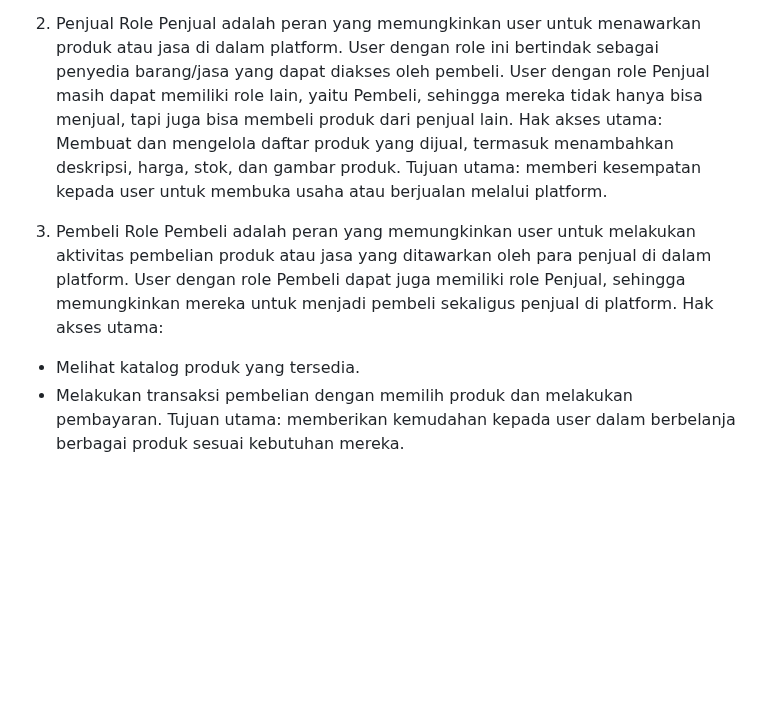
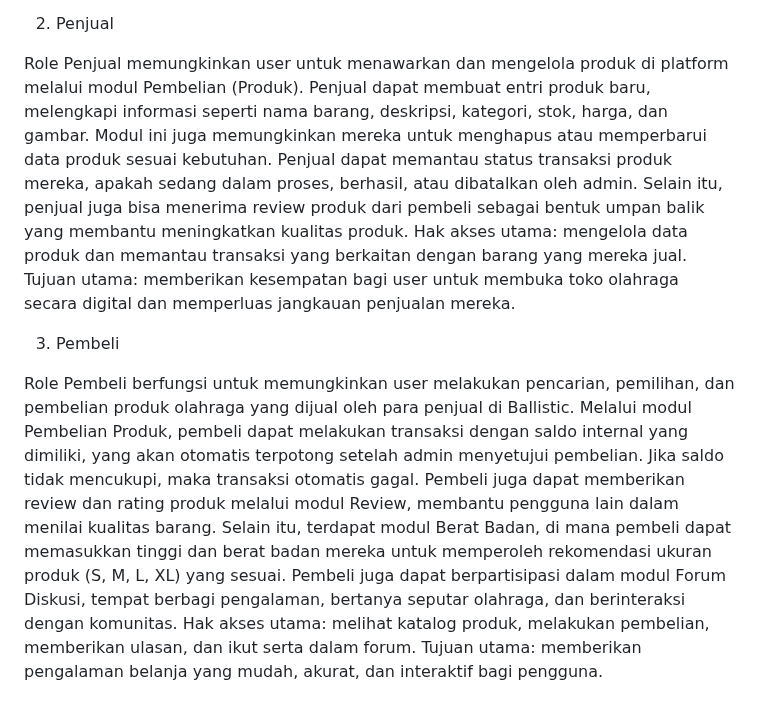
Before and after one commit to PBP-B02-2025/project-b02, a Markdown page: README.md, the part around one of its changes. GitHub-like rendering; blank space fills up the shorter version.

```diff
--- a/README.md
+++ b/README.md
@@ -76,12 +67,15 @@ Tujuan utama: menjaga transparansi, keamanan, dan kelancaran jalannya sistem tra
 
 2. Penjual
-Role Penjual adalah peran yang memungkinkan user untuk menawarkan produk atau jasa di dalam platform. User dengan role ini bertindak sebagai penyedia barang/jasa yang dapat diakses oleh pembeli. User dengan role Penjual masih dapat memiliki role lain, yaitu Pembeli, sehingga mereka tidak hanya bisa menjual, tapi juga bisa membeli produk dari penjual lain.
-Hak akses utama: Membuat dan mengelola daftar produk yang dijual, termasuk menambahkan deskripsi, harga, stok, dan gambar produk.
-Tujuan utama: memberi kesempatan kepada user untuk membuka usaha atau berjualan melalui platform.
+
+Role Penjual memungkinkan user untuk menawarkan dan mengelola produk di platform melalui modul Pembelian (Produk). Penjual dapat membuat entri produk baru, melengkapi informasi seperti nama barang, deskripsi, kategori, stok, harga, dan gambar. Modul ini juga memungkinkan mereka untuk menghapus atau memperbarui data produk sesuai kebutuhan.
+Penjual dapat memantau status transaksi produk mereka, apakah sedang dalam proses, berhasil, atau dibatalkan oleh admin. Selain itu, penjual juga bisa menerima review produk dari pembeli sebagai bentuk umpan balik yang membantu meningkatkan kualitas produk.
+Hak akses utama: mengelola data produk dan memantau transaksi yang berkaitan dengan barang yang mereka jual.
+Tujuan utama: memberikan kesempatan bagi user untuk membuka toko olahraga secara digital dan memperluas jangkauan penjualan mereka.
 
 3. Pembeli
-Role Pembeli adalah peran yang memungkinkan user untuk melakukan aktivitas pembelian produk atau jasa yang ditawarkan oleh para penjual di dalam platform. User dengan role Pembeli dapat juga memiliki role Penjual, sehingga memungkinkan mereka untuk menjadi pembeli sekaligus penjual di platform.
-Hak akses utama:
-- Melihat katalog produk yang tersedia.
-- Melakukan transaksi pembelian dengan memilih produk dan melakukan pembayaran.
-Tujuan utama: memberikan kemudahan kepada user dalam berbelanja berbagai produk sesuai kebutuhan mereka.
+
+Role Pembeli berfungsi untuk memungkinkan user melakukan pencarian, pemilihan, dan pembelian produk olahraga yang dijual oleh para penjual di Ballistic. Melalui modul Pembelian Produk, pembeli dapat melakukan transaksi dengan saldo internal yang dimiliki, yang akan otomatis terpotong setelah admin menyetujui pembelian. Jika saldo tidak mencukupi, maka transaksi otomatis gagal.
+Pembeli juga dapat memberikan review dan rating produk melalui modul Review, membantu pengguna lain dalam menilai kualitas barang. Selain itu, terdapat modul Berat Badan, di mana pembeli dapat memasukkan tinggi dan berat badan mereka untuk memperoleh rekomendasi ukuran produk (S, M, L, XL) yang sesuai.
+Pembeli juga dapat berpartisipasi dalam modul Forum Diskusi, tempat berbagi pengalaman, bertanya seputar olahraga, dan berinteraksi dengan komunitas.
+Hak akses utama: melihat katalog produk, melakukan pembelian, memberikan ulasan, dan ikut serta dalam forum.
+Tujuan utama: memberikan pengalaman belanja yang mudah, akurat, dan interaktif bagi pengguna.
```
Also changed, not shown: other parts of README.md (+21 -30 lines).
